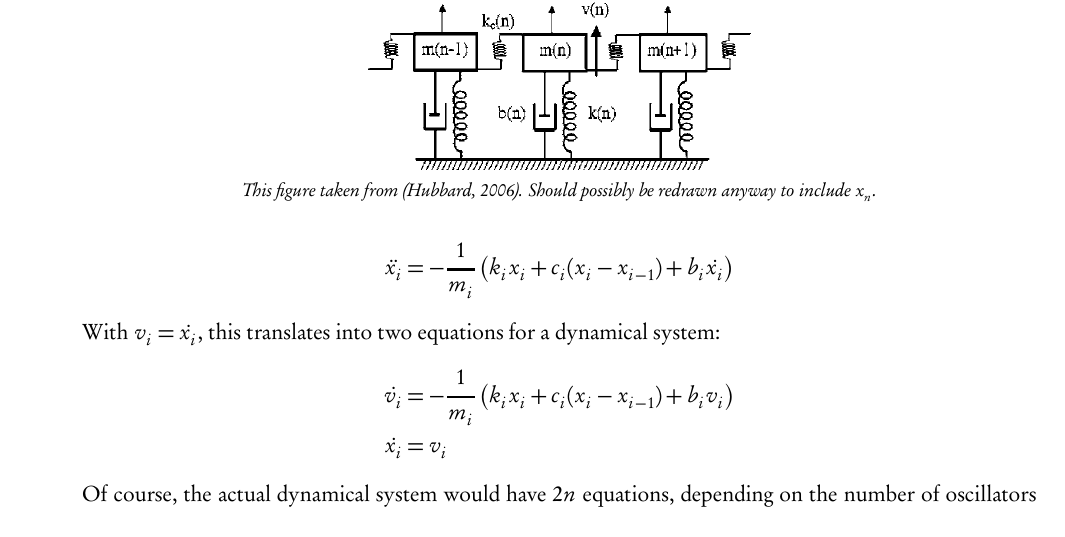
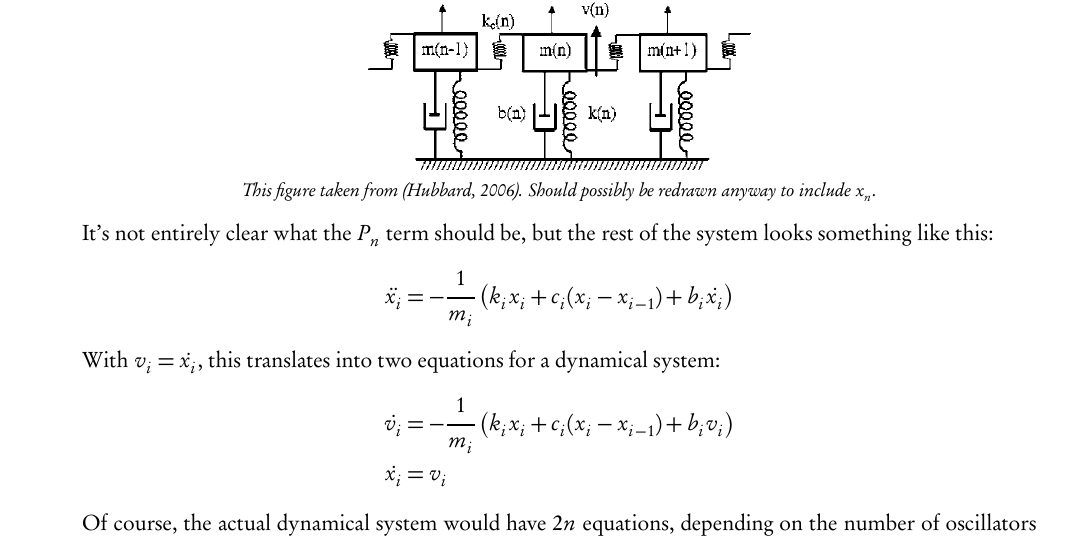
Before and after one commit to davidad/am147_project, a LaTeX document (notes.tex): part of the page, cut so that both start at the same text. The pictures show the PDF file notes.pdf that the author committed with the source.

Commit message:
not sure what P_n is supposed to be

```diff
--- a/notes.tex
+++ b/notes.tex
@@ -6,6 +6,7 @@
 		\includegraphics[width=0.4\linewidth]{mass-spring} \\
 		\textit{\footnotesize This figure taken from (Hubbard, 2006). Should possibly be redrawn anyway to include $x_n$.}
 	\end{center}
+It's not entirely clear what the $P_n$ term should be, but the rest of the system looks something like this:
 \begin{align*}
 	\ddot{x_i} &= - \frac{1}{m_i} \left( k_i x_i + c_i (x_i-x_{i-1}) + b_i \dot{x_i} \right)
 \end{align*}
```
Also changed, not shown: notes.pdf.
